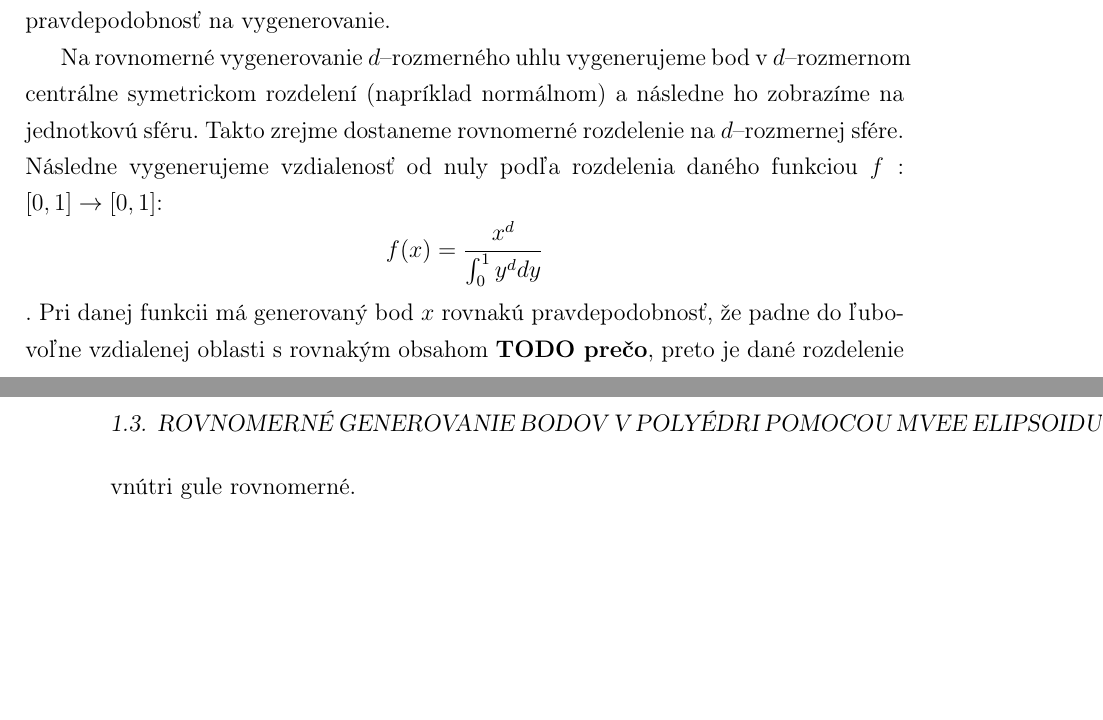
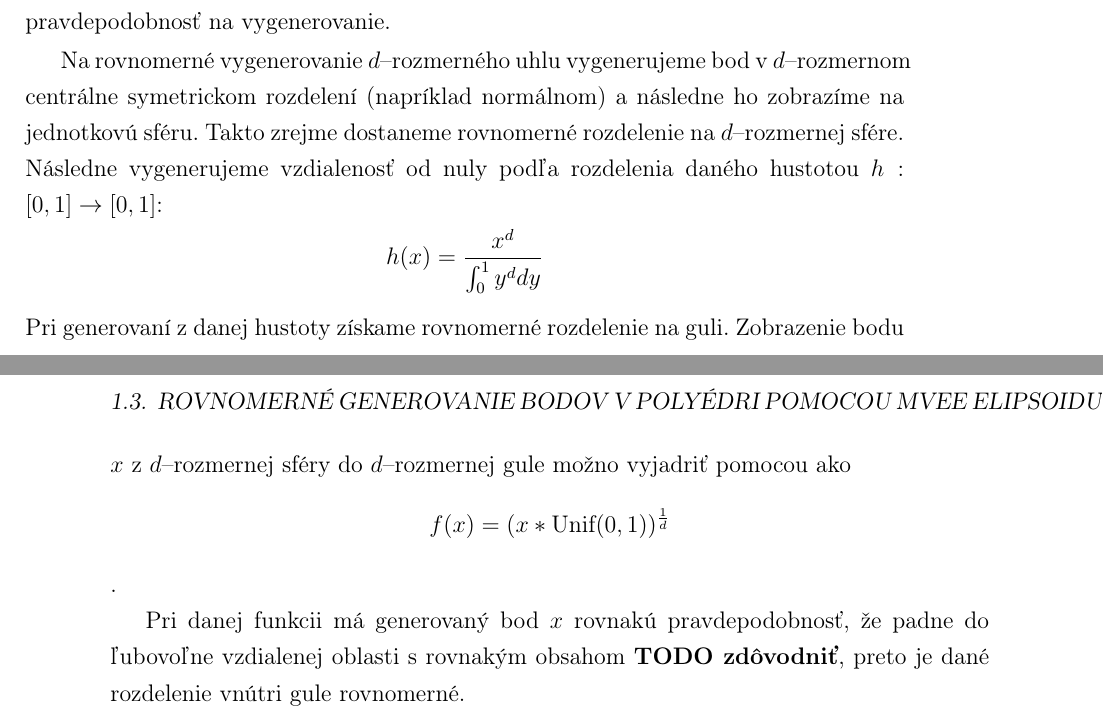
Before and after one commit to slavoh/bakalarka, a LaTeX book (main.tex, which reads mvee_generation.tex): two parts of pages 20 and 21 of 35, joined at a grey line, cut so that both start at the same text, the shorter picture padded with empty space. Compiled offline with pdfLaTeX.

Commit message:
upravene zamietacie metody

```diff
--- a/mvee_generation.tex
+++ b/mvee_generation.tex
@@ -6,5 +6,7 @@ Nakoľko každý elipsoid je jednotková guľa zobrazená lineárnym zobrazením
 
 Na rovnomerné generovanie bodu $x$ v $d$--rozmernej jednotkovej guli so stredom v nule najprv vygenerujeme $d$--rozmerný uhol rovnomerne náhodne a následne vygenerujeme vzdialenosť bodu $x$ od nuly tak, aby mali oblasti rôzne vzdialené od $0$ rovnakú pravdepodobnosť na vygenerovanie.
 
-Na rovnomerné vygenerovanie $d$--rozmerného uhlu vygenerujeme bod v $d$--rozmernom centrálne symetrickom rozdelení (napríklad normálnom) a následne ho zobrazíme na jednotkovú sféru. Takto zrejme dostaneme rovnomerné rozdelenie na $d$--rozmernej sfére. Následne vygenerujeme vzdialenosť od nuly podľa rozdelenia daného funkciou $f:[0,1] \rightarrow [0,1]$: $$f(x)=\frac{x^d}{\int_0^1 y^d dy}$$.
-Pri danej funkcii má generovaný bod $x$ rovnakú pravdepodobnosť, že padne do ľubovoľne vzdialenej oblasti s rovnakým obsahom \textbf{TODO prečo}, preto je dané rozdelenie vnútri gule rovnomerné.
+Na rovnomerné vygenerovanie $d$--rozmerného uhlu vygenerujeme bod v $d$--rozmernom centrálne symetrickom rozdelení (napríklad normálnom) a následne ho zobrazíme na jednotkovú sféru. Takto zrejme dostaneme rovnomerné rozdelenie na $d$--rozmernej sfére. Následne vygenerujeme vzdialenosť od nuly podľa rozdelenia daného hustotou $h:[0,1] \rightarrow [0,1]$: $$h(x)=\frac{x^d}{\int_0^1 y^d dy}$$
+Pri generovaní z danej hustoty získame rovnomerné rozdelenie na guli. Zobrazenie bodu $x$ z $d$--rozmernej sféry do $d$--rozmernej gule možno vyjadriť pomocou  ako $$f(x)=(x*\text{Unif}(0,1))^{\frac{1}{d}}$$.
+
+Pri danej funkcii má generovaný bod $x$ rovnakú pravdepodobnosť, že padne do ľubovoľne vzdialenej oblasti s rovnakým obsahom \textbf{TODO zdôvodniť}, preto je dané rozdelenie vnútri gule rovnomerné.
```
Also changed, not shown: main.pdf, 1 other file.
